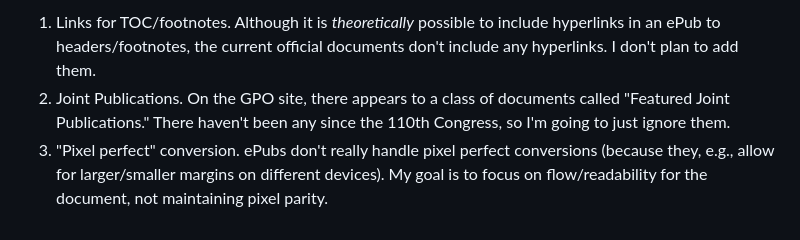
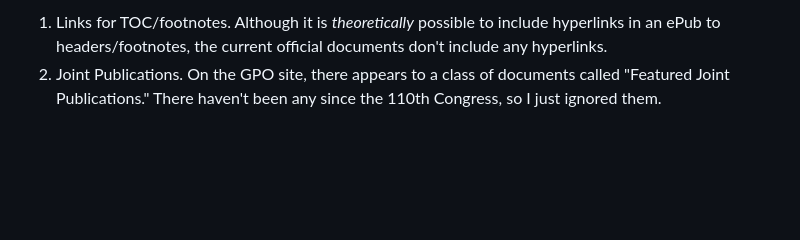
Before and after one commit to vdavez/committee.report, a Markdown page: README.md, the part around one of its changes. GitHub-like rendering; blank space fills up the shorter version.

```diff
--- a/README.md
+++ b/README.md
@@ -51,4 +62,3 @@ Initially, though, I'll just try and manage conversion locally.
 
-1. Links for TOC/footnotes. Although it is *theoretically* possible to include hyperlinks in an ePub to headers/footnotes, the current official documents don't include any hyperlinks. I don't plan to add them.
-2. Joint Publications. On the GPO site, there appears to a class of documents called "Featured Joint Publications." There haven't been any since the 110th Congress, so I'm going to just ignore them.
-3. "Pixel perfect" conversion. ePubs don't really handle pixel perfect conversions (because they, e.g., allow for larger/smaller margins on different devices). My goal is to focus on flow/readability for the document, not maintaining pixel parity.
+1. Links for TOC/footnotes. Although it is *theoretically* possible to include hyperlinks in an ePub to headers/footnotes, the current official documents don't include any hyperlinks.
+2. Joint Publications. On the GPO site, there appears to a class of documents called "Featured Joint Publications." There haven't been any since the 110th Congress, so I just ignored them.
```
Also changed, not shown: other parts of README.md (+35 -24 lines).
